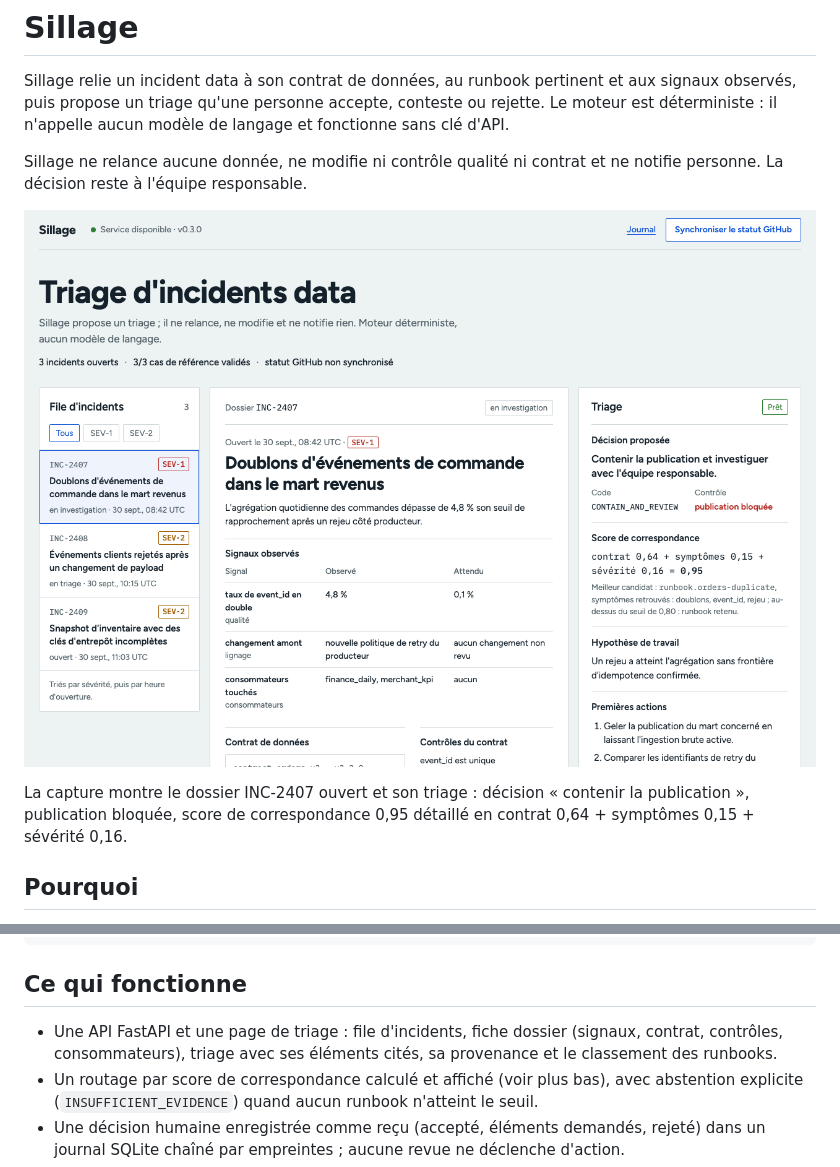
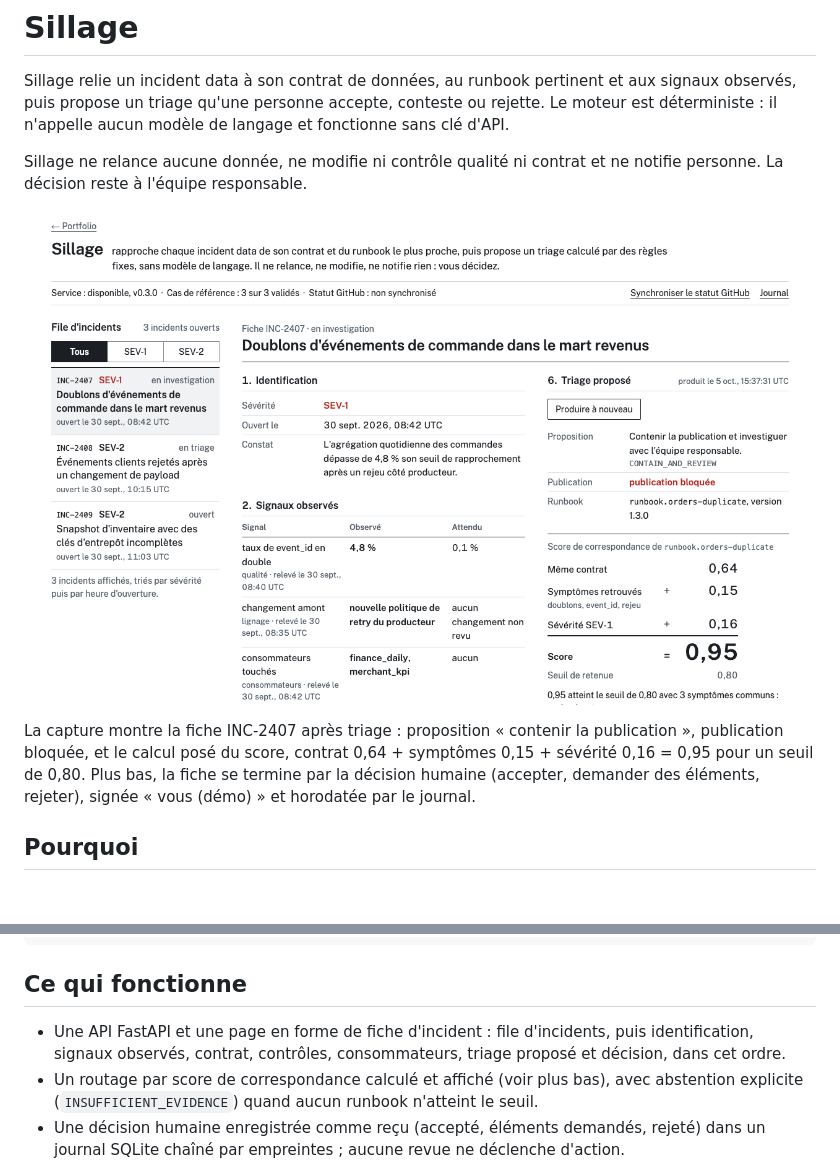
Before and after one commit to Ikel0/sillage-ai, a Markdown page: README.md, 2 parts joined by grey strips. Rendered like a GitHub page; pictures changed too: docs/demo.png; blank space fills up the shorter version.

Commit message:
Remplacer la capture par la fiche INC-2407 après triage

```diff
--- a/README.md
+++ b/README.md
@@ -4,9 +4,9 @@ Sillage relie un incident data à son contrat de données, au runbook pertinent
 
 Sillage ne relance aucune donnée, ne modifie ni contrôle qualité ni contrat et ne notifie personne. La décision reste à l'équipe responsable.
 
-![Interface de Sillage : file de trois incidents, dossier INC-2407 (doublons dans le mart revenus) avec ses signaux et son contrat, et triage produit avec la décision proposée et le détail du score de correspondance](docs/demo.png)
+![Interface de Sillage : file de trois incidents à gauche, fiche INC-2407 (doublons dans le mart revenus) avec identification, signaux observés et triage proposé, dont le calcul du score de correspondance](docs/demo.png)
 
-La capture montre le dossier INC-2407 ouvert et son triage : décision « contenir la publication », publication bloquée, score de correspondance 0,95 détaillé en contrat 0,64 + symptômes 0,15 + sévérité 0,16.
+La capture montre la fiche INC-2407 après triage : proposition « contenir la publication », publication bloquée, et le calcul posé du score, contrat 0,64 + symptômes 0,15 + sévérité 0,16 = 0,95 pour un seuil de 0,80. Plus bas, la fiche se termine par la décision humaine (accepter, demander des éléments, rejeter), signée « vous (démo) » et horodatée par le journal.
 
 ## Pourquoi
 
@@ -27,7 +27,7 @@ décision humaine et journal local
 
 ## Ce qui fonctionne
 
-- Une API FastAPI et une page de triage : file d'incidents, fiche dossier (signaux, contrat, contrôles, consommateurs), triage avec ses éléments cités, sa provenance et le classement des runbooks.
+- Une API FastAPI et une page en forme de fiche d'incident : file d'incidents, puis identification, signaux observés, contrat, contrôles, consommateurs, triage proposé et décision, dans cet ordre.
 - Un routage par score de correspondance calculé et affiché (voir plus bas), avec abstention explicite (`INSUFFICIENT_EVIDENCE`) quand aucun runbook n'atteint le seuil.
 - Une décision humaine enregistrée comme reçu (accepté, éléments demandés, rejeté) dans un journal SQLite chaîné par empreintes ; aucune revue ne déclenche d'action.
 - Trois cas de référence hors ligne, exécutés par la CI, qui vérifient le runbook retenu, la décision, la complétude de la provenance et l'absence d'action automatique.
```
